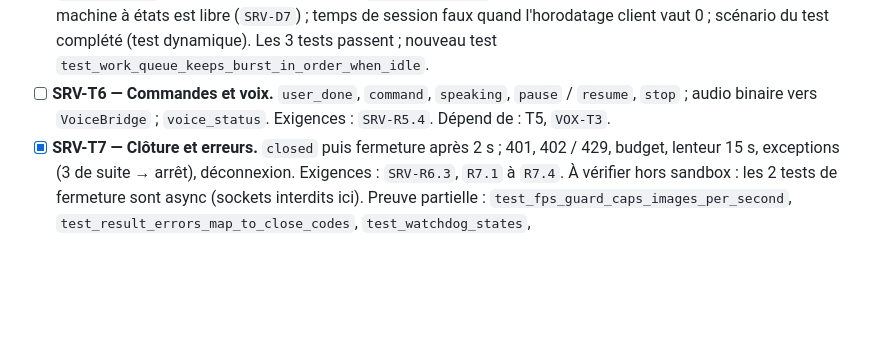
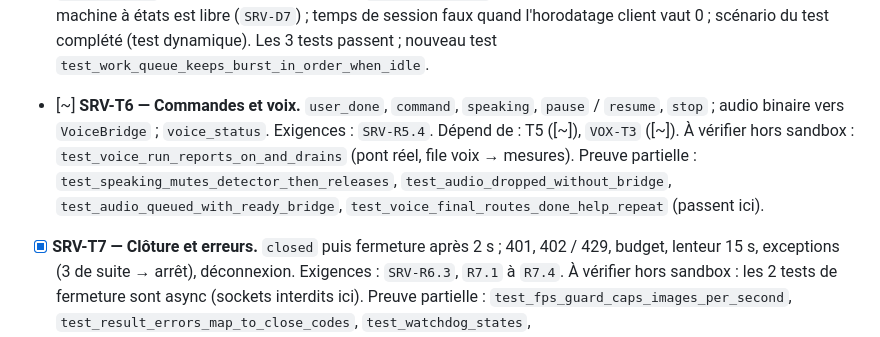
Before and after one commit to Steph125/FixLoop, a Markdown page: spec/05-session-server/tasks.md, the part around the change. Drawn GitHub-style; blank space fills up the shorter version.

```diff
--- a/spec/05-session-server/tasks.md
+++ b/spec/05-session-server/tasks.md
@@ -38,9 +38,12 @@ Toutes à faire. Jalon (`steering/product.md`, samedi 31) : session de bout en b
   garde-fou limité à `PermissionError` ; file des mesures qui ne jette plus rien quand la machine à états est libre
   (`SRV-D7`) ; temps de session faux quand l'horodatage client vaut 0 ; scénario du test complété (test dynamique).
   Les 3 tests passent ; nouveau test `test_work_queue_keeps_burst_in_order_when_idle`.
-- [ ] **SRV-T6 — Commandes et voix.** `user_done`, `command`, `speaking`, `pause` / `resume`, `stop` ; audio
+- [~] **SRV-T6 — Commandes et voix.** `user_done`, `command`, `speaking`, `pause` / `resume`, `stop` ; audio
   binaire vers `VoiceBridge` ; `voice_status`.
-  Exigences : `SRV-R5.4`. Dépend de : T5, `VOX-T3`.
+  Exigences : `SRV-R5.4`. Dépend de : T5 ([~]), `VOX-T3` ([~]).
+  À vérifier hors sandbox : `test_voice_run_reports_on_and_drains` (pont réel, file voix → mesures).
+  Preuve partielle : `test_speaking_mutes_detector_then_releases`, `test_audio_dropped_without_bridge`,
+  `test_audio_queued_with_ready_bridge`, `test_voice_final_routes_done_help_repeat` (passent ici).
 - [x] **SRV-T7 — Clôture et erreurs.** `closed` puis fermeture après 2 s ; 401, 402 / 429, budget, lenteur 15 s,
   exceptions (3 de suite → arrêt), déconnexion.
   Exigences : `SRV-R6.3`, `R7.1` à `R7.4`.
```
Also changed, not shown: docs/muse-code-log.md (+19 -0 lines), spec/04-memory-voice/tasks.md (+13 -6 lines).
